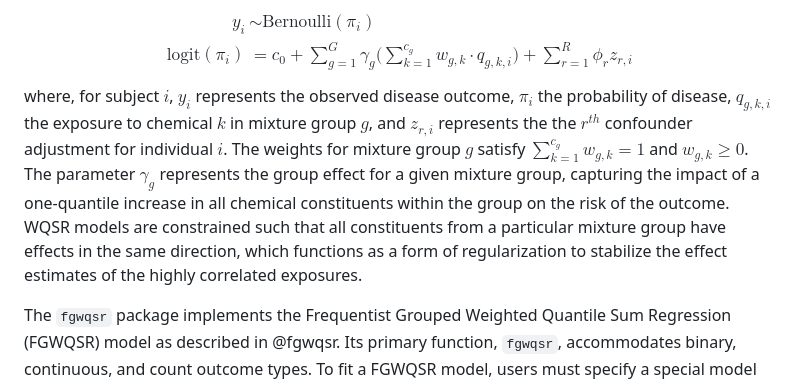
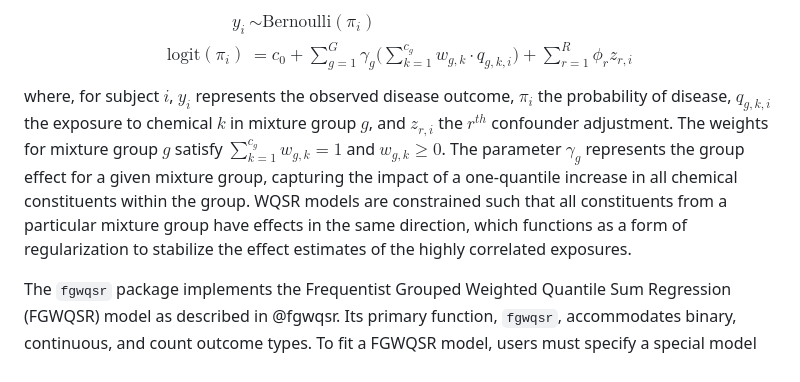
Before and after one commit to Daniel-Rud/fgwqsr, a Markdown page: paper.md, the part around the change. Rendered like a GitHub page.

```diff
--- a/paper.md
+++ b/paper.md
@@ -41,7 +41,7 @@ y_i &\sim \text{Bernoulli}(\pi_i) \\
 \text{logit}(\pi_i) &= c_0+ \sum\limits_{g = 1}^G \gamma_g \bigg( \sum\limits_{k = 1} ^{c_g} w_{g,k} \cdot q_{g,k,i}\bigg) + \sum_{r = 1}^R \phi_rz_{r,i}
 \end{aligned}
 $$
-where, for subject  $i$, $y_i$  represents the observed disease outcome,  $\pi_i$ the probability of disease,   $q_{g,k,i}$ the exposure to chemical $k$ in mixture group $g$, and $z_{r,i}$ represents the the $r^{th}$ confounder adjustment for individual $i$.  The weights for mixture group $g$ satisfy $\sum_{k=1}^{c_g} w_{g,k} = 1$ and $w_{g,k} \ge 0$. The parameter $\gamma_g$ represents the group effect for a given mixture group, capturing the impact of a one-quantile increase in all chemical constituents within the group on the risk of the outcome.  WQSR models are constrained such that all constituents from a particular mixture group have effects in the same direction, which functions as a form of regularization to stabilize the effect estimates of the highly correlated exposures.
+where, for subject  $i$, $y_i$  represents the observed disease outcome,  $\pi_i$ the probability of disease,   $q_{g,k,i}$ the exposure to chemical $k$ in mixture group $g$, and $z_{r,i}$ the $r^{th}$ confounder adjustment.  The weights for mixture group $g$ satisfy $\sum_{k=1}^{c_g} w_{g,k} = 1$ and $w_{g,k} \ge 0$. The parameter $\gamma_g$ represents the group effect for a given mixture group, capturing the impact of a one-quantile increase in all chemical constituents within the group.  WQSR models are constrained such that all constituents from a particular mixture group have effects in the same direction, which functions as a form of regularization to stabilize the effect estimates of the highly correlated exposures.
 
 
 The `fgwqsr` package implements the Frequentist Grouped Weighted Quantile Sum Regression (FGWQSR) model as described in @fgwqsr. Its primary function, `fgwqsr`, accommodates binary, continuous, and count outcome types. To fit a FGWQSR model, users must specify a special model formula using vertical bars (`|`) to separate mixture group elements and a forward slash (`/`) to separate mixture groups from unconstrained covariates. Categorical covariates must be prefixed with `i.`. For instance, in an analysis with outcome $Y$, mixture groups $\{A_1, A_2\}$ and $\{B_1, B_2\}$, and confounders $\{W_1, W_2, W_3\}$ (where $W_1, W_2$ are numeric and $W_3$ is categorical), the model formula is:
```
